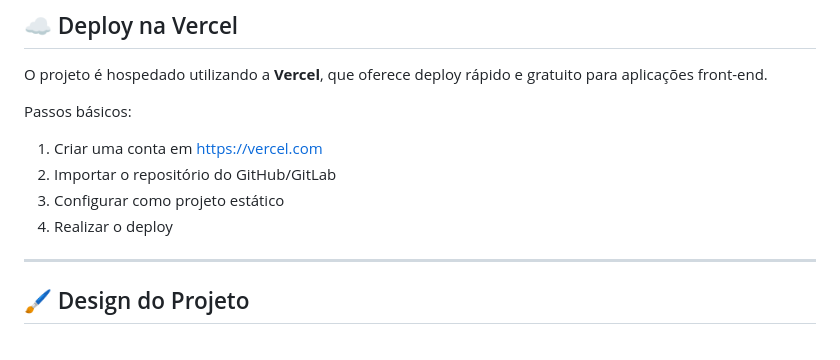
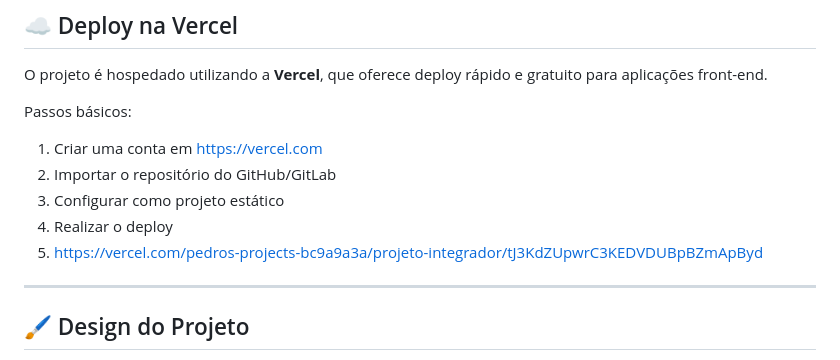
Before and after one commit to pdrjul1o/projeto-integrador, a Markdown page: README.md, the part around the change. GitHub-like rendering.

```diff
--- a/README.md
+++ b/README.md
@@ -112,6 +112,7 @@ Passos básicos:
 2. Importar o repositório do GitHub/GitLab
 3. Configurar como projeto estático
 4. Realizar o deploy
+5. https://vercel.com/pedros-projects-bc9a9a3a/projeto-integrador/tJ3KdZUpwrC3KEDVDUBpBZmApByd
 
 ---
 
```
